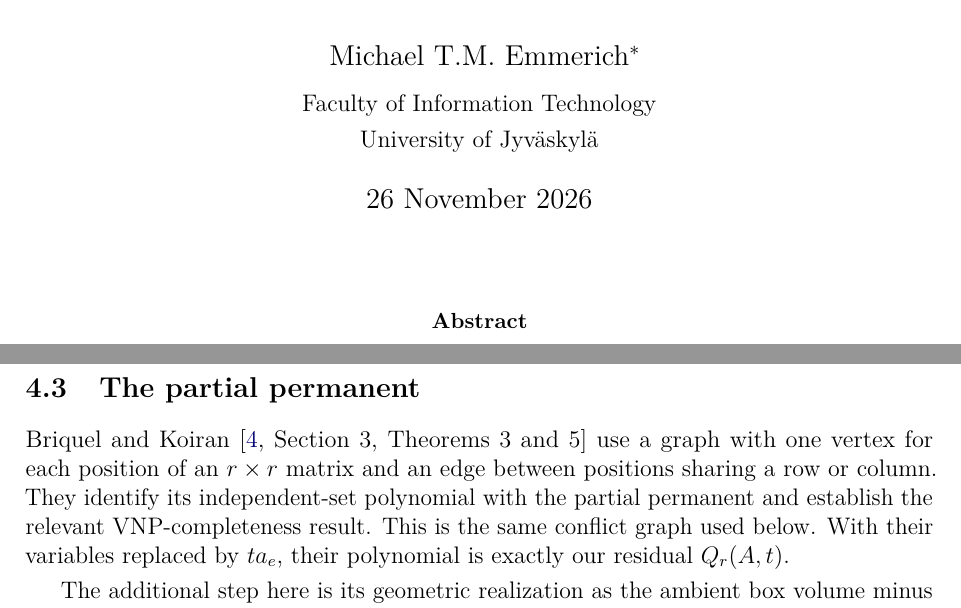
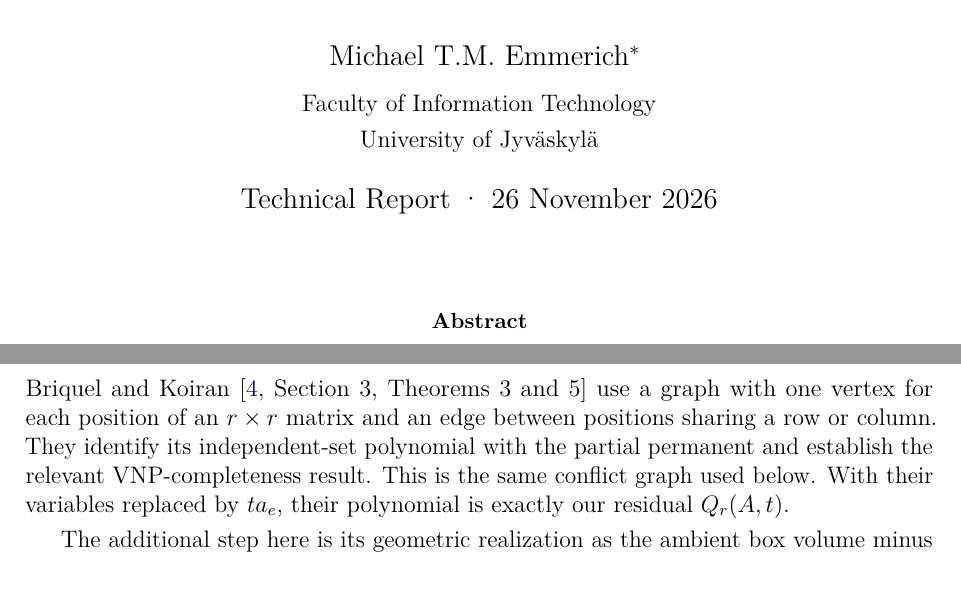
Before and after one commit to emmerichmtm/Hypervolume-Klee-Permanent, a LaTeX paper (hypervolume_klee_permanent.tex): two parts of pages 1 and 7 of 22, joined at a grey line, cut so that both start at the same text. Compiled offline with pdfLaTeX.

Commit message:
Label the technical report and link the companion article

```diff
--- a/hypervolume_klee_permanent.tex
+++ b/hypervolume_klee_permanent.tex
@@ -15,7 +15,7 @@
  pdftitle={Arithmetic Lower Bounds for the Time Complexity of the Hypervolume Indicator and Klee Measure Problem through the Permanent},
  pdfauthor={Michael T.M. Emmerich},
  pdfkeywords={hypervolume indicator, Klee measure problem, permanent, arithmetic complexity, CC BY 4.0},
- pdfsubject={Reduction from the permanent to hypervolume and Klee measure; conditional arithmetic lower bounds}]{hyperref}
+ pdfsubject={Technical Report: Reduction from the permanent to hypervolume and Klee measure; conditional arithmetic lower bounds}]{hyperref}
 \pagestyle{plain}
 \setlength{\parskip}{0.25em}
 \setlength{\emergencystretch}{2em}
@@ -51,7 +51,7 @@ through the Permanent}
 Licensed under \href{https://creativecommons.org/licenses/by/4.0/}{CC BY 4.0}.}\\[0.35em]
 \normalsize Faculty of Information Technology\\
 \normalsize University of Jyv\"askyl\"a}
-\date{26 November 2026}
+\date{Technical Report \textperiodcentered\ 26 November 2026}
 
 \begin{document}
 \maketitle
```
Also changed, not shown: README.md, hypervolume_klee_permanent.pdf.
